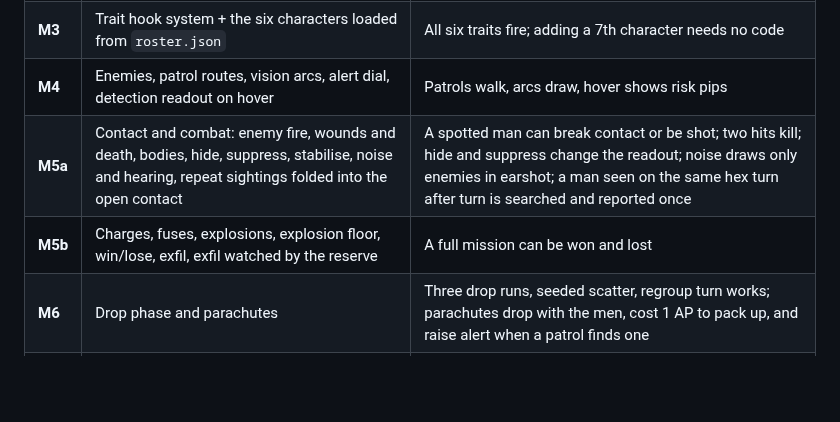
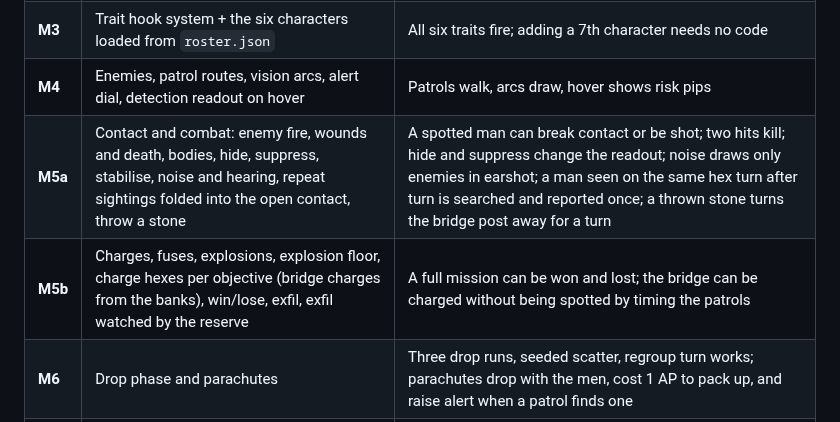
Before and after one commit to DavisPiero/burn-by-dawn, a Markdown page: SPEC.md, the part around one of its changes. Drawn GitHub-style; blank space fills up the shorter version.

```diff
--- a/SPEC.md
+++ b/SPEC.md
@@ -477,8 +496,8 @@ One Claude Code session each. Each must end in something playable in the browser
 | **M2** | Units, selection, movement, AP, end turn, hover path preview | Six counters move, hover shows path and cost, turn counter reaches 20 |
 | **M3** | Trait hook system + the six characters loaded from `roster.json` | All six traits fire; adding a 7th character needs no code |
 | **M4** | Enemies, patrol routes, vision arcs, alert dial, detection readout on hover | Patrols walk, arcs draw, hover shows risk pips |
-| **M5a** | Contact and combat: enemy fire, wounds and death, bodies, hide, suppress, stabilise, noise and hearing, repeat sightings folded into the open contact | A spotted man can break contact or be shot; two hits kill; hide and suppress change the readout; noise draws only enemies in earshot; a man seen on the same hex turn after turn is searched and reported once |
-| **M5b** | Charges, fuses, explosions, explosion floor, win/lose, exfil, exfil watched by the reserve | A full mission can be won and lost |
+| **M5a** | Contact and combat: enemy fire, wounds and death, bodies, hide, suppress, stabilise, noise and hearing, repeat sightings folded into the open contact, throw a stone | A spotted man can break contact or be shot; two hits kill; hide and suppress change the readout; noise draws only enemies in earshot; a man seen on the same hex turn after turn is searched and reported once; a thrown stone turns the bridge post away for a turn |
+| **M5b** | Charges, fuses, explosions, explosion floor, charge hexes per objective (bridge charges from the banks), win/lose, exfil, exfil watched by the reserve | A full mission can be won and lost; the bridge can be charged without being spotted by timing the patrols |
 | **M6** | Drop phase and parachutes | Three drop runs, seeded scatter, regroup turn works; parachutes drop with the men, cost 1 AP to pack up, and raise alert when a patrol finds one |
 | **M7** | Art pass: spread layout, roster rail, halftone, counters, speech bubbles | It looks like the annual |
 | **M8** | Balance pass | Winnable roughly 1 in 3 by a thoughtful first-timer |
```
Also changed, not shown: other parts of SPEC.md (+25 -6 lines), DECISIONS.md (+4 -0 lines).
